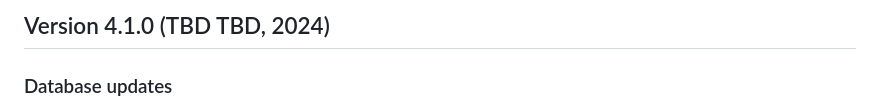
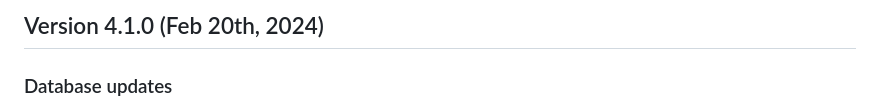
Before and after one commit to biobakery/MetaPhlAn, a Markdown page: CHANGELOG.md, the part around the change. Drawn GitHub-style.

```diff
--- a/CHANGELOG.md
+++ b/CHANGELOG.md
@@ -1,4 +1,4 @@
-## Version 4.1.0 (TBD TBD, 2024)
+## Version 4.1.0 (Feb 20th, 2024)
 ### Database updates
 * We just released the new vJun23 database
   * Addition of ~45k reference genomes from NCBI
```
